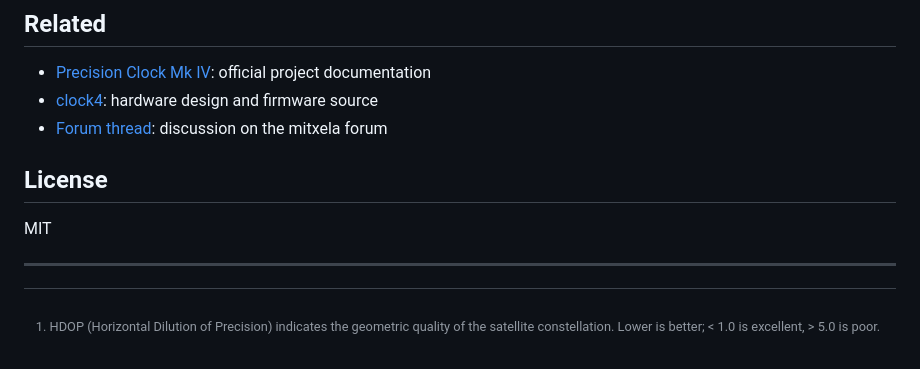
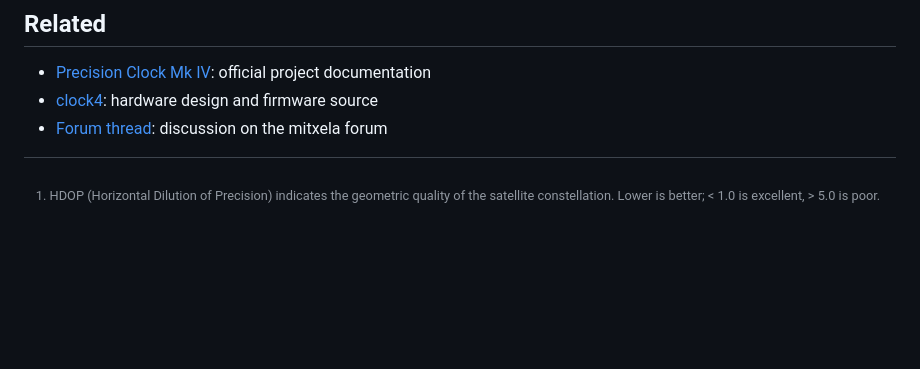
Before and after one commit to peterlewis/pcc, a Markdown page: README.md, the part around the change. Rendered like a GitHub page; blank space fills up the shorter version.

Commit message:
Remove duplicate license info from README
Removed the duplicate License info from the README.

```diff
--- a/README.md
+++ b/README.md
@@ -315,10 +315,4 @@ Commands are `key = value\r\n` over USB serial at 115200 baud. They take effect
 - [clock4](https://github.com/mitxela/clock4): hardware design and firmware source
 - [Forum thread](https://mitxela.com/forum/topic/pcc-precision-clock-companion-macos-menu-bar-app): discussion on the mitxela forum
 
-## License
-
-MIT
-
----
-
 [^1]: HDOP (Horizontal Dilution of Precision) indicates the geometric quality of the satellite constellation. Lower is better; < 1.0 is excellent, > 5.0 is poor.
```
